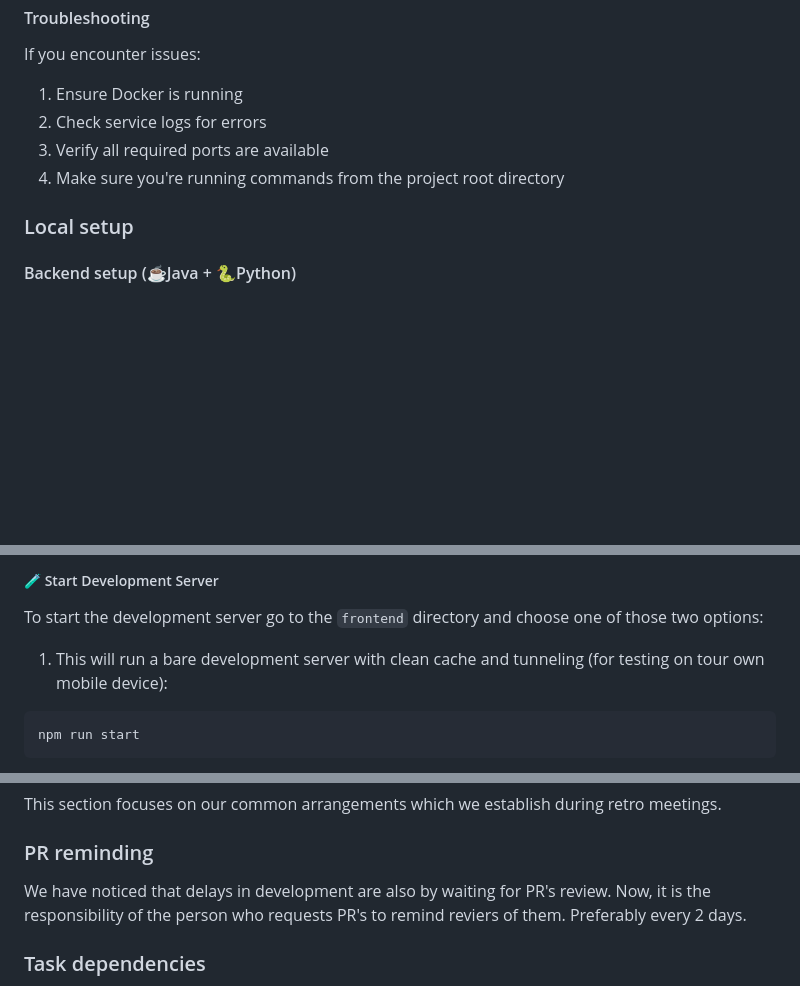
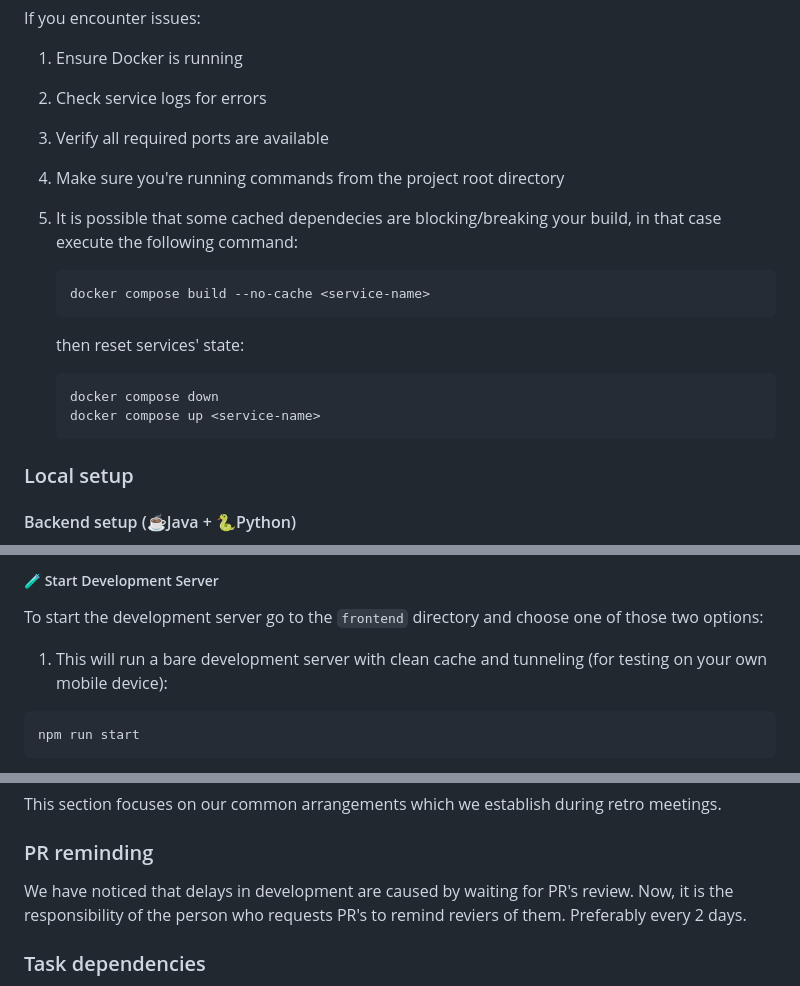
Before and after one commit to Vemtor/karaoke, a Markdown page: README.md, 3 parts joined by grey strips. Rendered like a GitHub page; blank space fills up the shorter version.

Commit message:
feat: update README.md

````diff
--- a/README.md
+++ b/README.md
@@ -120,6 +120,18 @@ If you encounter issues:
 2. Check service logs for errors
 3. Verify all required ports are available
 4. Make sure you're running commands from the project root directory
+5. It is possible that some cached dependecies are blocking/breaking your build, in that case execute the following command:
+
+    ```bash
+    docker compose build --no-cache <service-name>
+    ```
+
+    then reset services' state:
+
+    ```bash
+    docker compose down
+    docker compose up <service-name>
+    ```
 
 ### Local setup
 
@@ -181,7 +193,7 @@ npm install
 
 To start the development server go to the `frontend` directory and choose one of those two options:
 
-1. This will run a bare development server with clean cache and tunneling (for testing on tour own mobile device):
+1. This will run a bare development server with clean cache and tunneling (for testing on your own mobile device):
 
 ```bash
 npm run start
@@ -206,7 +218,7 @@ This section focuses on our common arrangements which we establish during retro
 
 ### PR reminding
 
-We have noticed that delays in development are also by waiting for PR's review.
+We have noticed that delays in development are caused by waiting for PR's review.
 Now, it is the responsibility of the person who requests PR's to remind reviers of them. Preferably every 2 days.
 
 ### Task dependencies
````
